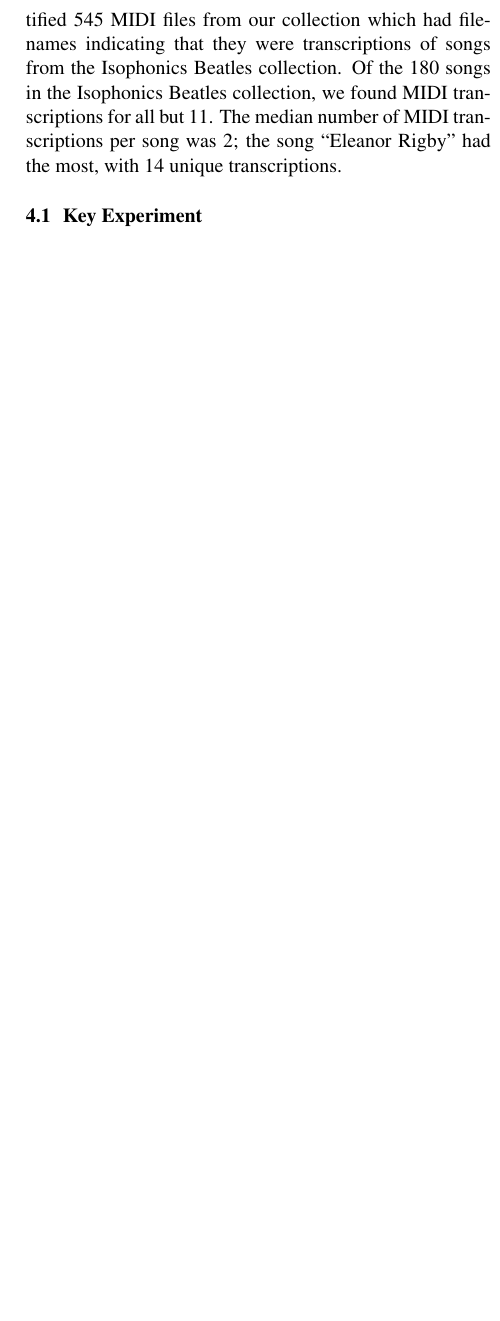
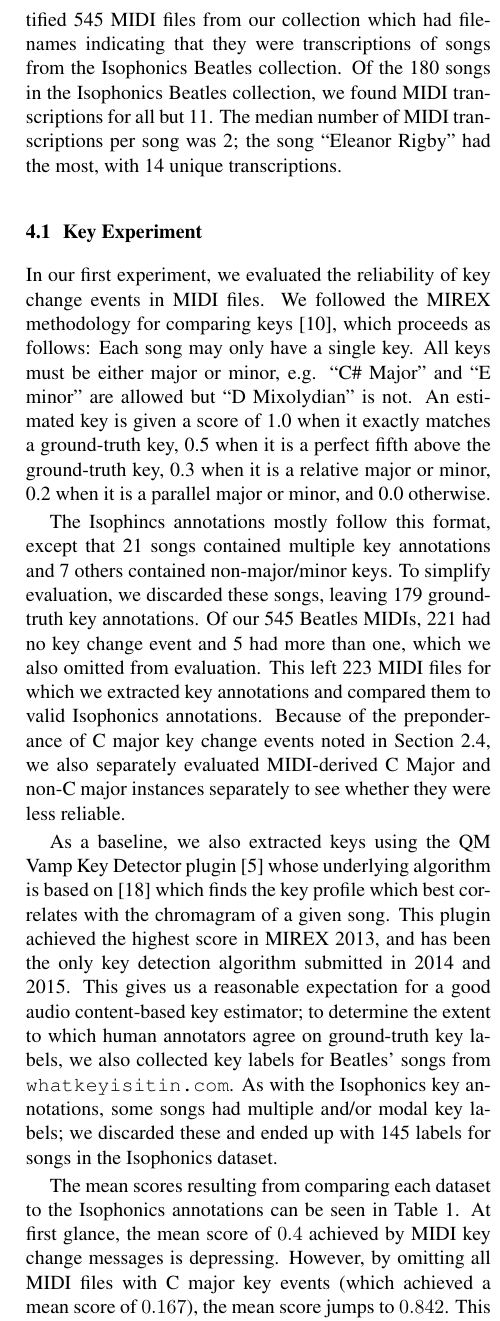
Before and after one commit to craffel/ismir2016extracting, a LaTeX paper (ISMIR2016template.tex): part of one column of page 5 of 6, cut so that both start at the same text, the shorter picture padded with empty space. Compiled offline with pdfLaTeX.

Commit message:
Add key experiment

```diff
--- a/ISMIR2016template.tex
+++ b/ISMIR2016template.tex
@@ -3,6 +3,8 @@
 \usepackage{graphicx}
 \usepackage{color}
 \usepackage{subcaption}
+\usepackage{url}
+\usepackage{booktabs}
 
 \title{Extracting Ground-Truth Information from MIDI Files}
 
@@ -248,3 +251,19 @@ The median number of MIDI transcriptions per song was 2; the song ``Eleanor Rigb
 
 \subsection{Key Experiment}
 
+In our first experiment, we evaluated the reliability of key change events in MIDI files.
+We followed the MIREX methodology for comparing keys \cite{ehmann2016mirex}, which proceeds as follows:
+Each song may only have a single key.
+All keys must be either major or minor, e.g. ``C\# Major'' and ``E minor'' are allowed but ``D Mixolydian'' is not.
+An estimated key is given a score of 1.0 when it exactly matches a ground-truth key, 0.5 when it is a perfect fifth above the ground-truth key, 0.3 when it is a relative major or minor, 0.2 when it is a parallel major or minor, and 0.0 otherwise.
+
+The Isophincs annotations mostly follow this format, except that 21 songs contained multiple key annotations and 7 others contained non-major/minor keys.
+To simplify evaluation, we discarded these songs, leaving 179 ground-truth key annotations.
+Of our 545 Beatles MIDIs, 221 had no key change event and 5 had more than one, which we also omitted from evaluation.
+This left 223 MIDI files for which we extracted key annotations and compared them to valid Isophonics annotations.
+Because of the preponderance of C major key change events noted in Section \ref{sec:key}, we also separately evaluated MIDI-derived C Major and non-C major instances separately to see whether they were less reliable.
+
+As a baseline, we also extracted keys using the QM Vamp Key Detector plugin \cite{cannam2015mirex} whose underlying algorithm is based on \cite{noland2007signal} which finds the key profile which best correlates with the chromagram of a given song.
+This plugin achieved the highest score in MIREX 2013, and has been the only key detection algorithm submitted in 2014 and 2015.
+This gives us a reasonable expectation for a good audio content-based key estimator; to determine the extent to which human annotators agree on ground-truth key labels, we also collected key labels for Beatles' songs from \texttt{whatkeyisitin.com}.
+As with the Isophonics key annotations, some songs had multiple and/or modal key labels; we discarded these and ended up with 145 labels for songs in the Isophonics dataset.
@@ -251,3 +284,14 @@ The median number of MIDI transcriptions per song was 2; the song ``Eleanor Rigb
+\end{center}
+  \caption{Mean scores achieved, and the number of comparisons made, by different datasets compared to Isophonics Beatles key annotations.}
+  \label{tab:key}
+\end{table}
+
+The mean scores resulting from comparing each dataset to the Isophonics annotations can be seen in Table \ref{tab:key}.
+At first glance, the mean score of $0.4$ achieved by MIDI key change messages is depressing.
+However, by omitting all MIDI files with C major key events (which achieved a mean score of $0.167$), the mean score jumps to $0.842$.
+This is comparable to the human-to-human baseline, and is substantially higher than the algorithmically estimated score.
+We therefore propose that \textit{non-C major} MIDI key change events are as reliable as hand-annotated labels, but that C major key annotations in MIDI files are effectively useless.
+
 \subsection{Beat Experiment}
 
 \section{Discussion}
```
Also changed, not shown: refs.bib (+22 -0 lines), ISMIR2016template.tex (15 more changed lines).
